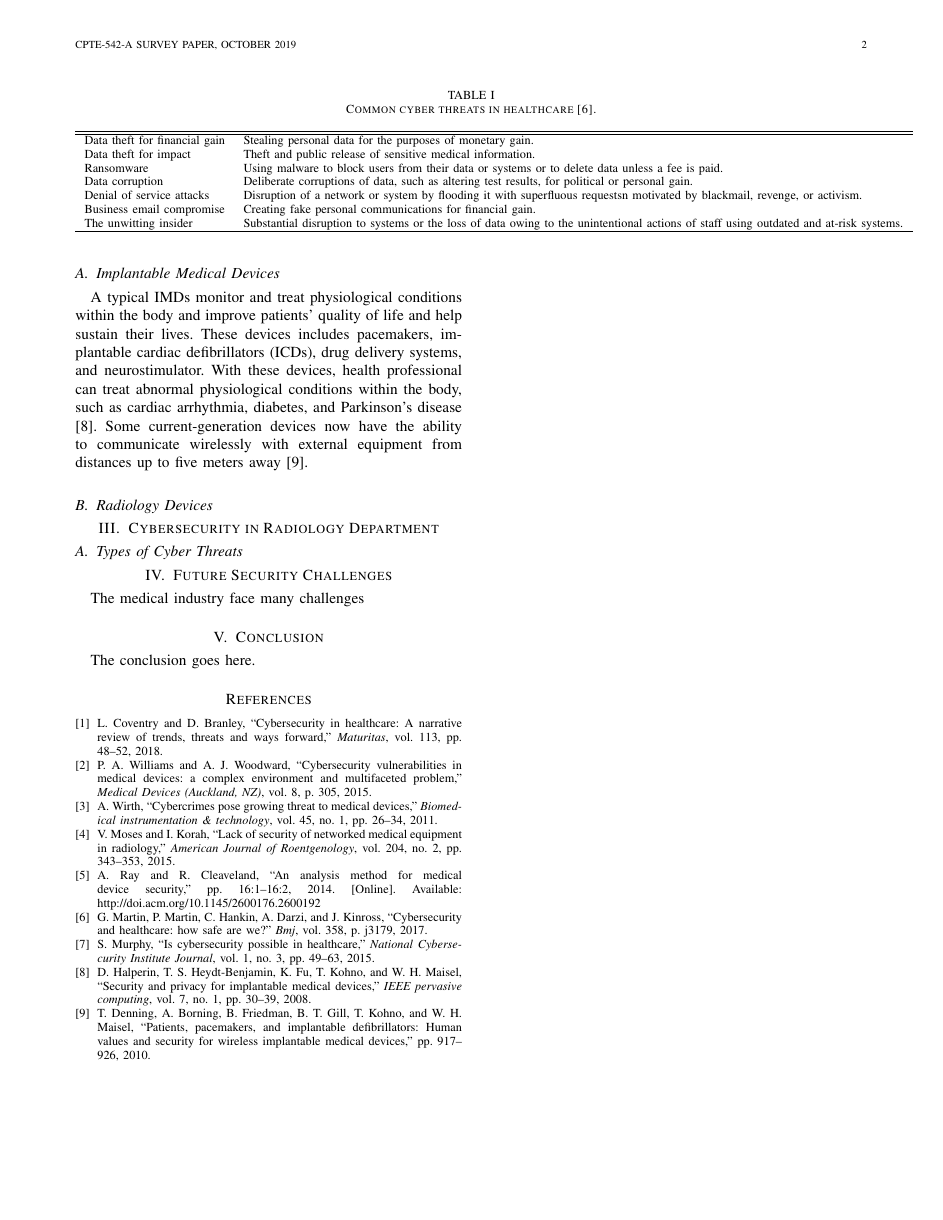
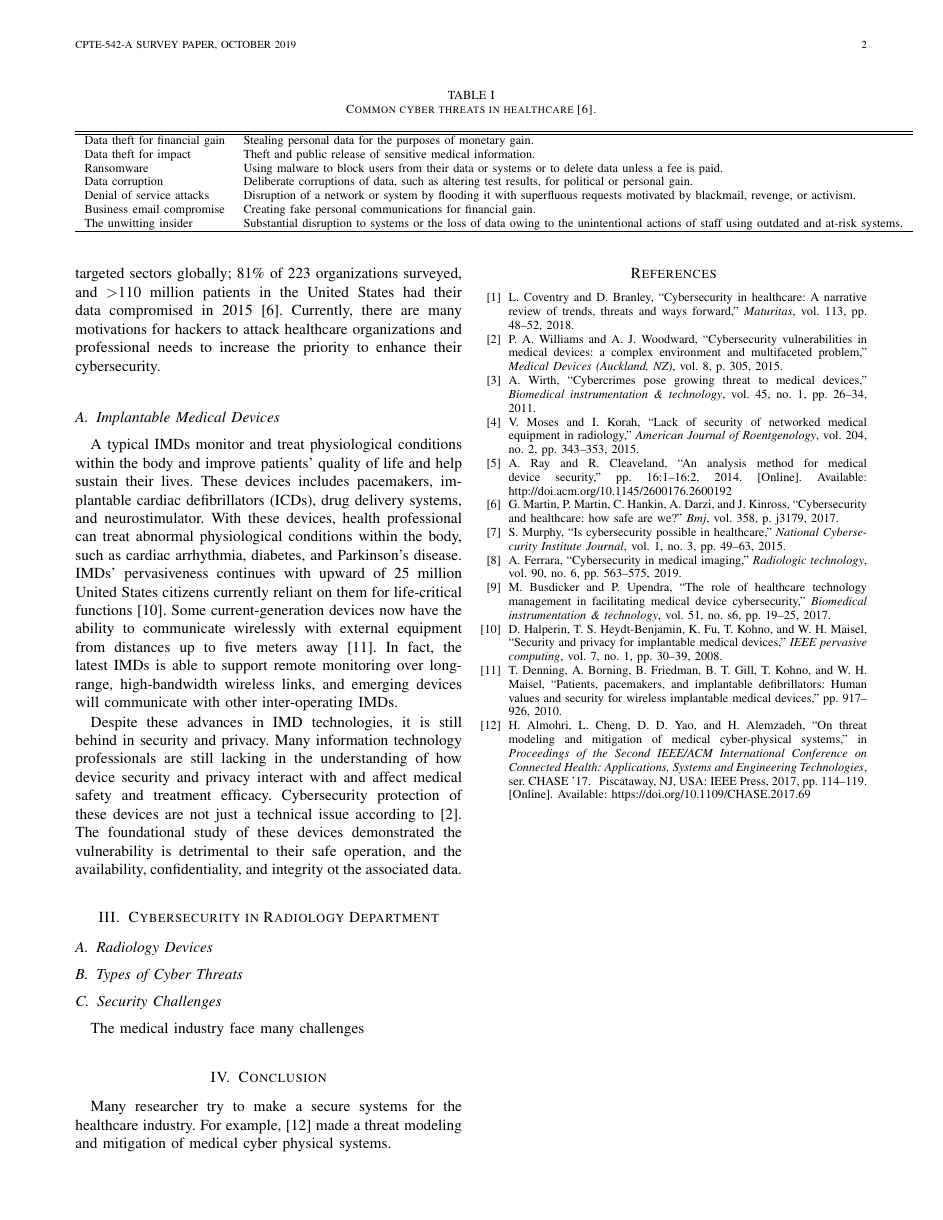
Before and after one commit to 4rthur03/AdvNetworkSecurity, a LaTeX paper (Security Problems With Modern Medical Devices.tex): page 2 of 2. Compiled offline with pdfLaTeX.

Commit message:
finished the background section and part imd section

```diff
--- a/Security Problems With Modern Medical Devices.tex
+++ b/Security Problems With Modern Medical Devices.tex
@@ -60,7 +60,7 @@ Designing a secure medical device is fundamentally different from  any other dev
 	Data theft for impact & Theft and public release of sensitive medical information. \\
 	Ransomware & Using malware to block users from their data or systems or to delete data unless a fee is paid. \\
 	Data corruption & Deliberate corruptions of data, such as altering test results, for political or personal gain. \\
-	Denial of service attacks & Disruption of a network or system by flooding it with superfluous requestsn motivated by blackmail, revenge, or activism. \\
+	Denial of service attacks & Disruption of a network or system by flooding it with superfluous requests motivated by blackmail, revenge, or activism. \\
 	Business email compromise & Creating fake personal communications for financial gain.\\
 	The unwitting insider & Substantial disruption to systems or the loss of data owing to the unintentional actions of staff using outdated and at-risk systems. \\
 	\hline
@@ -69,30 +69,25 @@ Designing a secure medical device is fundamentally different from  any other dev
 \end{table*}
 
 \section{Background}
-With the numerous data breaches in healthcare over the last several year, it seems to be unreasonable for patients having any expectation of privacy and security in their health information. In 2012, 780,000 patients records were stolen from the State of Utah Department of Health, Department of Technology server, by an Eastern European hacker. Another at Saint Joseph's Health System in California, approximately 31,800 patients' record was made potentially available through basic Internet search engines for about a year because security settings on the system were set incorrectly \cite{murphy2015cybersecurity}. Increasingly, healthcare is a prime target for cyber attack with a recent SANS Institute report reporting that 94\% of healthcare organization have been the victim of a cyber attack \cite{williams2015cybersecurity}. Table \ref{tab:common} shows the most common cyber attacks healthcare organizations is vulnerable to. The vulnerability of healthcare to cyber attack reflects a combination of factors, notably limited resources, fragmented governance, and cultural behavior. Most healthcare organization exist to provide cybersecurity within their devices. The industry more focuses on providing healthcare to the patients in need. Their revenue or reimbursement for healthcare is not tied to any cybersecurity effort. More importantly, there is a traditional believes that no one would be motivated to attack healthcare systems and protective measure were not necessary. As mentioned before, many of these healthcare organization ignore the potential danger of cyber attack and solely focus on giving patient care \cite{coventry2018cybersecurity}. Moreover, the healthcare industry is one of the most targeted sectors globally; 81\% of 223 organizations surveyed, and $>$110 million patients in the United States had their data compromised in 2015 \cite{martin2017cybersecurity}. Table \ref{tab:common} shows that the healthcare organization is not immune to these type of threats.
+With the numerous data breaches in healthcare over the last several year, it seems to be unreasonable for patients having any expectation of privacy and security in their health information. In 2012, 780,000 patients records were stolen from the State of Utah Department of Health, Department of Technology server, by an Eastern European hacker. Another at Saint Joseph's Health System in California, approximately 31,800 patients' record was made potentially available through basic Internet search engines for about a year because security settings on the system were set incorrectly \cite{murphy2015cybersecurity}. Increasingly, healthcare is a prime target for cyber attack with a recent SANS Institute report reporting that 94\% of healthcare organization have been the victim of a cyber attack \cite{williams2015cybersecurity}. Table \ref{tab:common} shows the most common cyber attacks healthcare organizations is vulnerable to. In May 2017, a ransomware called WannaCry infect more than 200,00 computers in 150 countries. One of the victim was the National Health Services (NHS) in the United Kingdom. Nearly 19,000 appointments had to be canceled, costing them and estimate \pounds20 million. The NHS spent an additional \pounds72 million to recover from the disaster and upgrade its systems \cite{ferrara2019cybersecurity} \cite{busdicker2017role}. The vulnerability of healthcare to cyber attack reflects a combination of factors, notably limited resources, fragmented governance, and cultural behavior. Most healthcare organization exist to provide cybersecurity within their devices. The industry more focuses on providing healthcare to the patients in need. Their revenue or reimbursement for healthcare is not tied to any cybersecurity effort. More importantly, there is a traditional believes that no one would be motivated to attack healthcare systems and protective measure were not necessary. As mentioned before, many of these healthcare organization ignore the potential danger of cyber attack and solely focus on giving patient care \cite{coventry2018cybersecurity}. Moreover, the healthcare industry is one of the most targeted sectors globally; 81\% of 223 organizations surveyed, and $>$110 million patients in the United States had their data compromised in 2015 \cite{martin2017cybersecurity}. Currently, there are many motivations for hackers to attack healthcare organizations and professional needs to increase the priority to enhance their cybersecurity.
+
 \subsection{Implantable Medical Devices}
-A typical IMDs monitor and treat physiological conditions within the body and improve patients' quality of life and help sustain their lives.  These devices includes pacemakers, implantable cardiac defibrillators (ICDs), drug delivery systems, and neurostimulator. With these devices, health professional can treat abnormal physiological conditions within the body, such as cardiac arrhythmia, diabetes, and Parkinson's disease \cite{halperin2008security}. Some current-generation devices now have the ability to communicate wirelessly with external equipment from distances up to five meters away \cite{denning2010patients}.
-
-\subsection{Radiology Devices}
+A typical IMDs monitor and treat physiological conditions within the body and improve patients' quality of life and help sustain their lives.  These devices includes pacemakers, implantable cardiac defibrillators (ICDs), drug delivery systems, and neurostimulator. With these devices, health professional can treat abnormal physiological conditions within the body, such as cardiac arrhythmia, diabetes, and Parkinson's disease. IMDs' pervasiveness continues with upward of 25 million United States citizens currently reliant on them for life-critical functions \cite{halperin2008security}. Some current-generation devices now have the ability to communicate wirelessly with external equipment from distances up to five meters away \cite{denning2010patients}. In fact, the latest IMDs is able to support remote monitoring over long-range, high-bandwidth wireless links, and emerging devices will communicate with other inter-operating IMDs. \par
+Despite these advances in IMD technologies, it is still behind in security and privacy. Many information technology professionals are still lacking in the understanding of how device security and privacy interact with and affect medical safety and treatment efficacy. Cybersecurity protection of these devices are not just a technical issue according to \cite{williams2015cybersecurity}. The foundational study of these devices demonstrated the vulnerability is detrimental to their safe operation, and the availability, confidentiality, and integrity ot the associated data.
 
 \section{Cybersecurity in Radiology Department}
-
+\subsection{Radiology Devices}
 \subsection{Types of Cyber Threats}
-
-\section{Future Security Challenges}
-
+\subsection{Security Challenges}
 The medical industry face many challenges
 
-
 \section{Conclusion}
-The conclusion goes here.
+Many researcher try to make a secure systems for the healthcare industry. For example, \cite{Almohri:2017:TMM:3204094.3204113} made a threat modeling and mitigation of medical cyber physical systems.
 
 
 %--- bibliography ---
 \bibliographystyle{IEEEtran}
 
 \bibliography{reference}
-
-
 % that's all folks
 \end{document}
```
Also changed, not shown: Security Problems With Modern Medical Devices.bbl, Security Problems With Modern Medical Devices.pdf, Security Problems With Modern Medical Devices.tex (2 more changed lines), 3 other files.
